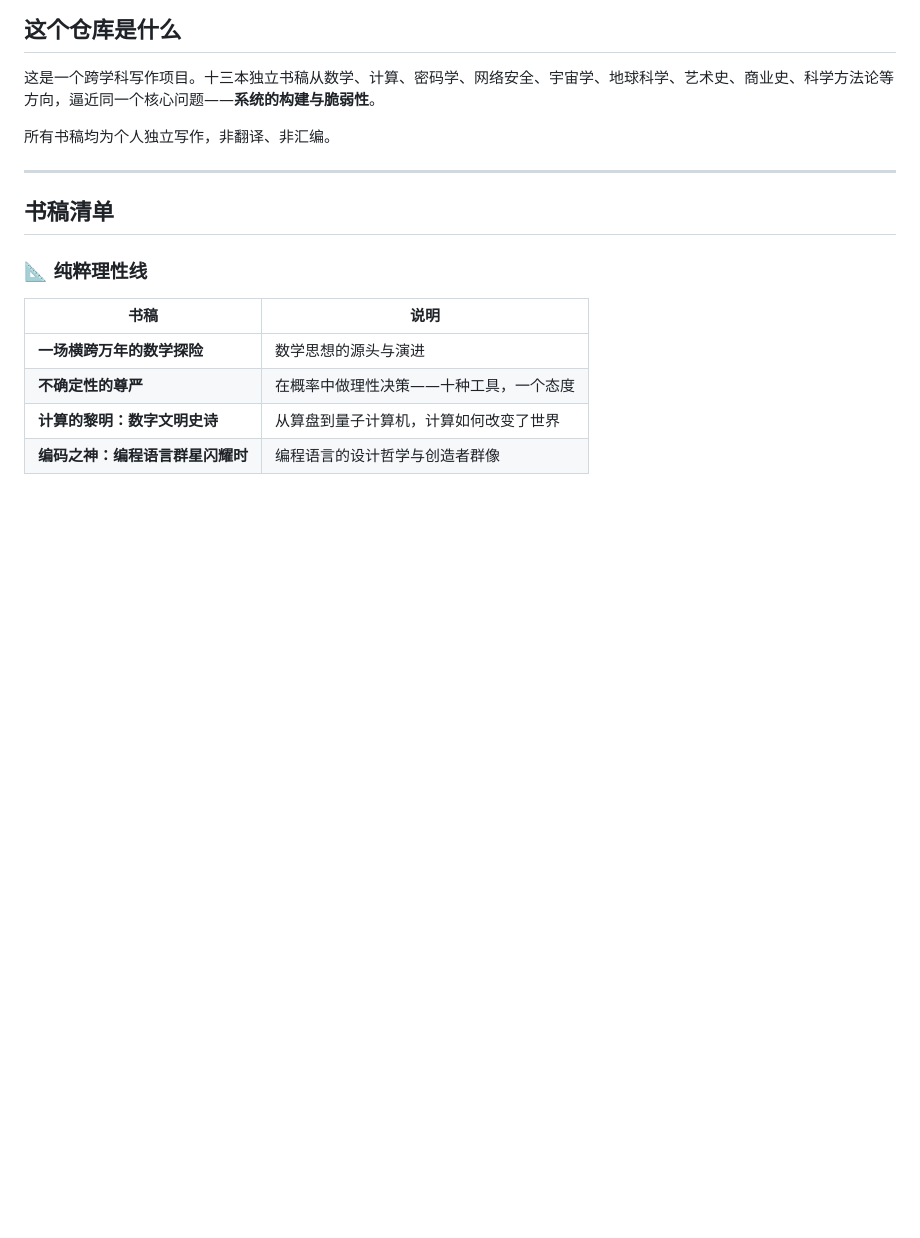
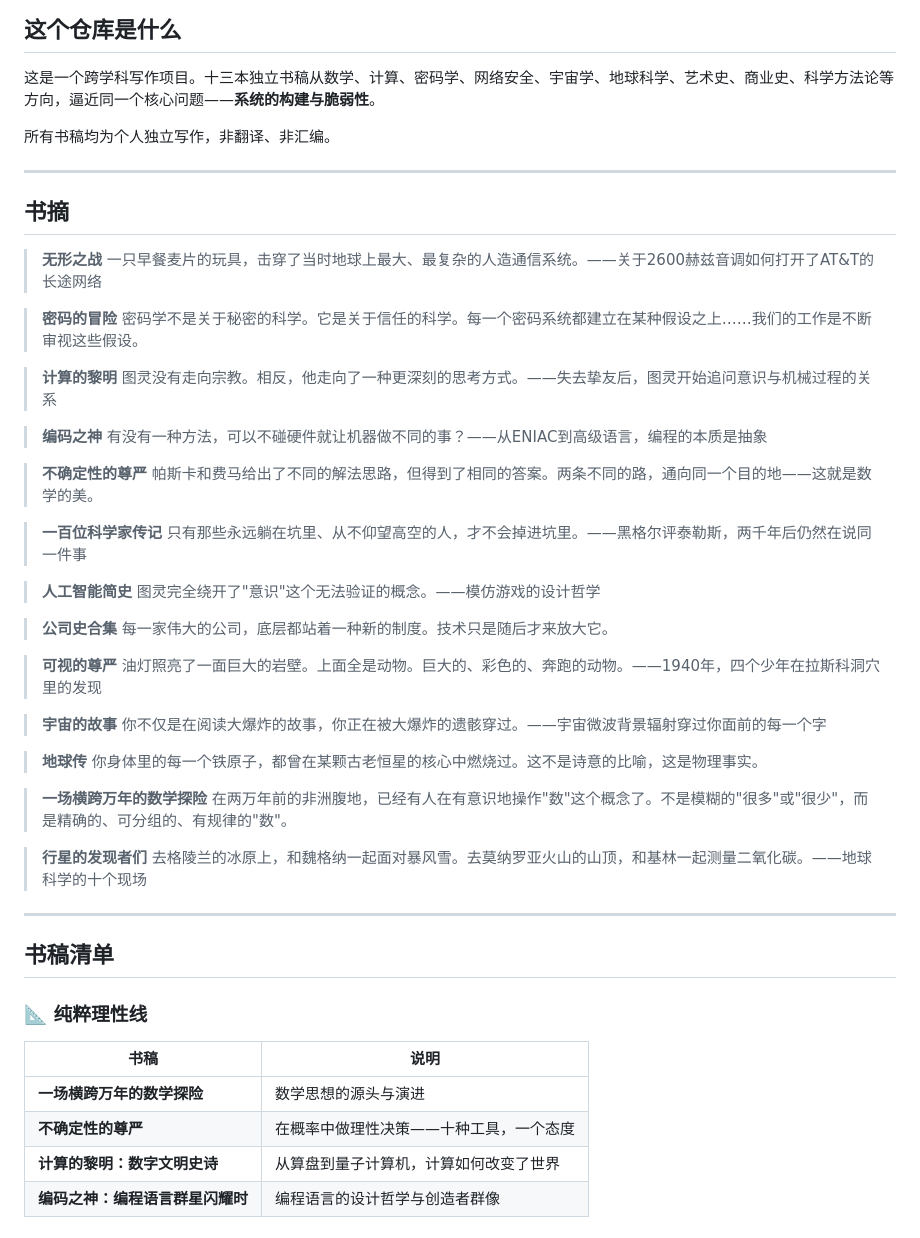
Before and after one commit to yuanguangshan/works, a Markdown page: README.md, the part around the change. GitHub-like rendering; blank space fills up the shorter version.

Commit message:
README：增加书摘金句区，每书一句

```diff
--- a/README.md
+++ b/README.md
@@ -9,6 +9,49 @@
 这是一个跨学科写作项目。十三本独立书稿从数学、计算、密码学、网络安全、宇宙学、地球科学、艺术史、商业史、科学方法论等方向，逼近同一个核心问题——**系统的构建与脆弱性**。
 
 所有书稿均为个人独立写作，非翻译、非汇编。
+
+---
+
+## 书摘
+
+> **无形之战**
+> 一只早餐麦片的玩具，击穿了当时地球上最大、最复杂的人造通信系统。——关于2600赫兹音调如何打开了AT&T的长途网络
+
+> **密码的冒险**
+> 密码学不是关于秘密的科学。它是关于信任的科学。每一个密码系统都建立在某种假设之上……我们的工作是不断审视这些假设。
+
+> **计算的黎明**
+> 图灵没有走向宗教。相反，他走向了一种更深刻的思考方式。——失去挚友后，图灵开始追问意识与机械过程的关系
+
+> **编码之神**
+> 有没有一种方法，可以不碰硬件就让机器做不同的事？——从ENIAC到高级语言，编程的本质是抽象
+
+> **不确定性的尊严**
+> 帕斯卡和费马给出了不同的解法思路，但得到了相同的答案。两条不同的路，通向同一个目的地——这就是数学的美。
+
+> **一百位科学家传记**
+> 只有那些永远躺在坑里、从不仰望高空的人，才不会掉进坑里。——黑格尔评泰勒斯，两千年后仍然在说同一件事
+
+> **人工智能简史**
+> 图灵完全绕开了"意识"这个无法验证的概念。——模仿游戏的设计哲学
+
+> **公司史合集**
+> 每一家伟大的公司，底层都站着一种新的制度。技术只是随后才来放大它。
+
+> **可视的尊严**
+> 油灯照亮了一面巨大的岩壁。上面全是动物。巨大的、彩色的、奔跑的动物。——1940年，四个少年在拉斯科洞穴里的发现
+
+> **宇宙的故事**
+> 你不仅是在阅读大爆炸的故事，你正在被大爆炸的遗骸穿过。——宇宙微波背景辐射穿过你面前的每一个字
+
+> **地球传**
+> 你身体里的每一个铁原子，都曾在某颗古老恒星的核心中燃烧过。这不是诗意的比喻，这是物理事实。
+
+> **一场横跨万年的数学探险**
+> 在两万年前的非洲腹地，已经有人在有意识地操作"数"这个概念了。不是模糊的"很多"或"很少"，而是精确的、可分组的、有规律的"数"。
+
+> **行星的发现者们**
+> 去格陵兰的冰原上，和魏格纳一起面对暴风雪。去莫纳罗亚火山的山顶，和基林一起测量二氧化碳。——地球科学的十个现场
 
 ---
 
```
